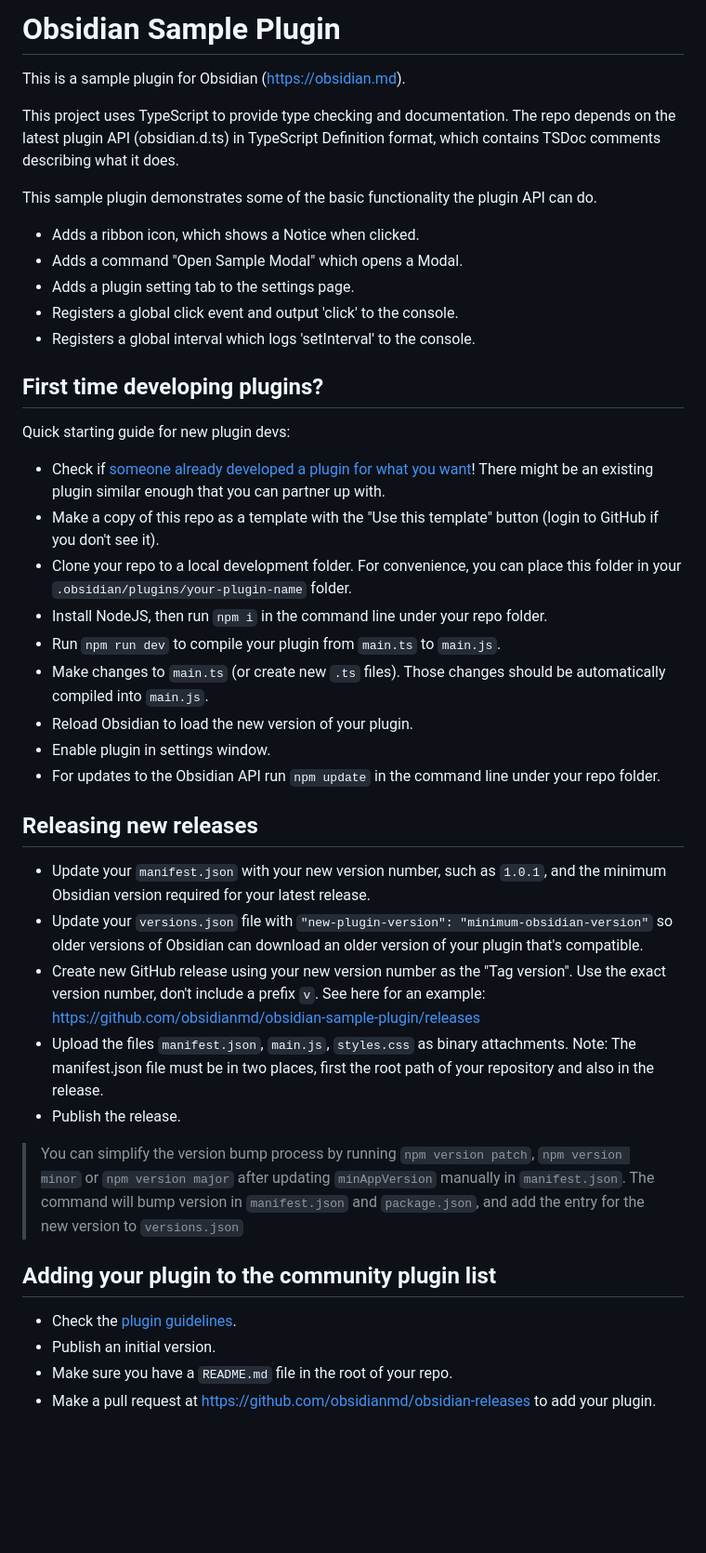
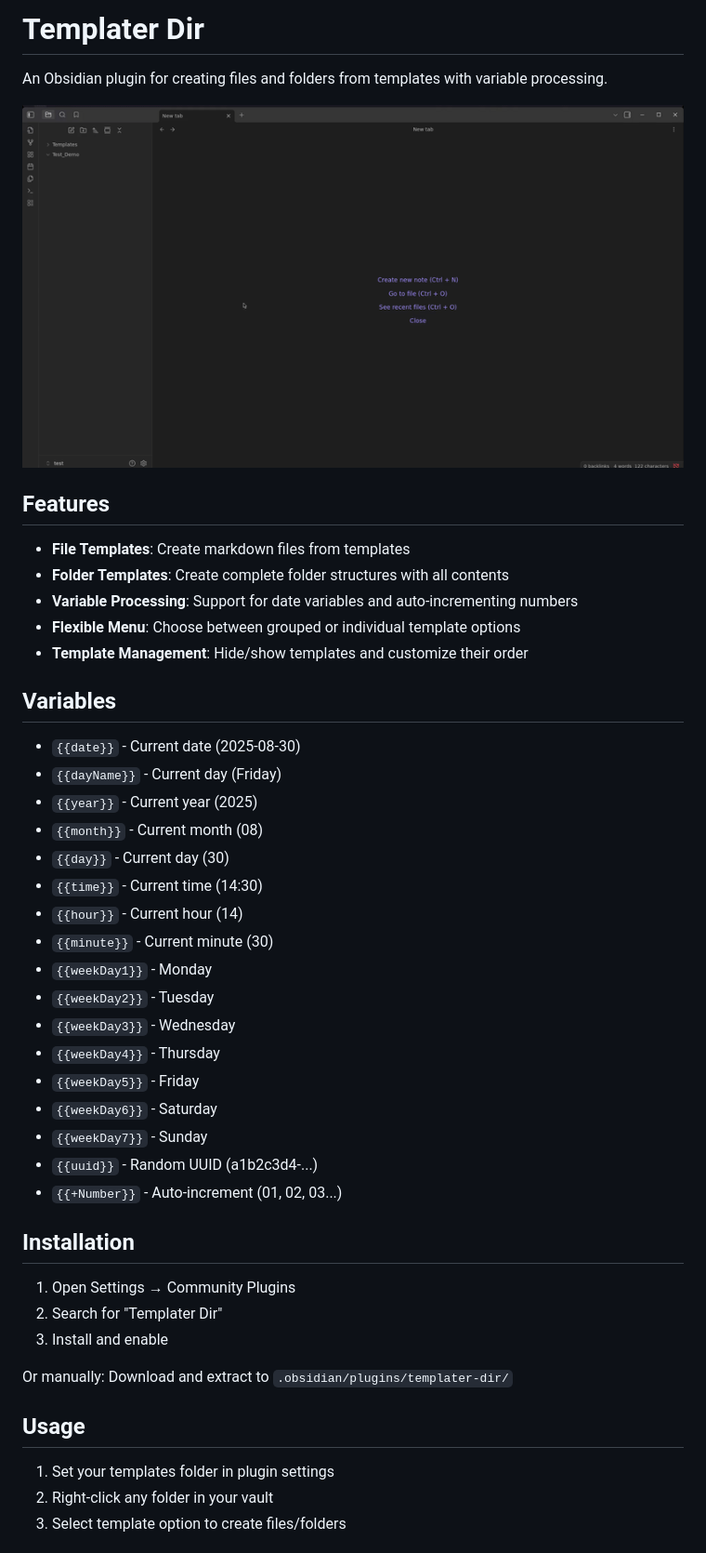
Before and after one commit to jon-garmilla-dev/jon-garmilla-dev-Obsidian-Templater-plugin, a Markdown page: README.md, the part around one of its changes. Shown at 93% size. Drawn GitHub-style; pictures changed too: demo.gif (added); blank space fills up the shorter version.

```diff
--- a/README.md
+++ b/README.md
@@ -1,46 +1,48 @@
-# Obsidian Sample Plugin
+# Templater Dir
 
-This is a sample plugin for Obsidian (https://obsidian.md).
+An Obsidian plugin for creating files and folders from templates with variable processing.
 
-This project uses TypeScript to provide type checking and documentation.
-The repo depends on the latest plugin API (obsidian.d.ts) in TypeScript Definition format, which contains TSDoc comments describing what it does.
+![Demo](demo.gif)
 
-This sample plugin demonstrates some of the basic functionality the plugin API can do.
-- Adds a ribbon icon, which shows a Notice when clicked.
-- Adds a command "Open Sample Modal" which opens a Modal.
-- Adds a plugin setting tab to the settings page.
-- Registers a global click event and output 'click' to the console.
-- Registers a global interval which logs 'setInterval' to the console.
+## Features
 
-## First time developing plugins?
+- **File Templates**: Create markdown files from templates
+- **Folder Templates**: Create complete folder structures with all contents
+- **Variable Processing**: Support for date variables and auto-incrementing numbers
+- **Flexible Menu**: Choose between grouped or individual template options
+- **Template Management**: Hide/show templates and customize their order
 
-Quick starting guide for new plugin devs:
+## Variables
 
-- Check if [someone already developed a plugin for what you want](https://obsidian.md/plugins)! There might be an existing plugin similar enough that you can partner up with.
-- Make a copy of this repo as a template with the "Use this template" button (login to GitHub if you don't see it).
-- Clone your repo to a local development folder. For convenience, you can place this folder in your `.obsidian/plugins/your-plugin-name` folder.
-- Install NodeJS, then run `npm i` in the command line under your repo folder.
-- Run `npm run dev` to compile your plugin from `main.ts` to `main.js`.
-- Make changes to `main.ts` (or create new `.ts` files). Those changes should be automatically compiled into `main.js`.
-- Reload Obsidian to load the new version of your plugin.
-- Enable plugin in settings window.
-- For updates to the Obsidian API run `npm update` in the command line under your repo folder.
+- `{{date}}` - Current date (2025-08-30)
+- `{{dayName}}` - Current day (Friday)
+- `{{year}}` - Current year (2025)
+- `{{month}}` - Current month (08)
+- `{{day}}` - Current day (30)
+- `{{time}}` - Current time (14:30)
+- `{{hour}}` - Current hour (14)
+- `{{minute}}` - Current minute (30)
+- `{{weekDay1}}` - Monday
+- `{{weekDay2}}` - Tuesday
+- `{{weekDay3}}` - Wednesday
+- `{{weekDay4}}` - Thursday
+- `{{weekDay5}}` - Friday
+- `{{weekDay6}}` - Saturday
+- `{{weekDay7}}` - Sunday
+- `{{uuid}}` - Random UUID (a1b2c3d4-...)
+- `{{+Number}}` - Auto-increment (01, 02, 03...)
 
-## Releasing new releases
+## Installation
 
-- Update your `manifest.json` with your new version number, such as `1.0.1`, and the minimum Obsidian version required for your latest release.
-- Update your `versions.json` file with `"new-plugin-version": "minimum-obsidian-version"` so older versions of Obsidian can download an older version of your plugin that's compatible.
-- Create new GitHub release using your new version number as the "Tag version". Use the exact version number, don't include a prefix `v`. See here for an example: https://github.com/obsidianmd/obsidian-sample-plugin/releases
-- Upload the files `manifest.json`, `main.js`, `styles.css` as binary attachments. Note: The manifest.json file must be in two places, first the root path of your repository and also in the release.
-- Publish the release.
+1. Open Settings → Community Plugins
+2. Search for "Templater Dir"
+3. Install and enable
 
-> You can simplify the version bump process by running `npm version patch`, `npm version minor` or `npm version major` after updating `minAppVersion` manually in `manifest.json`.
-> The command will bump version in `manifest.json` and `package.json`, and add the entry for the new version to `versions.json`
+Or manually: Download and extract to `.obsidian/plugins/templater-dir/`
 
-## Adding your plugin to the community plugin list
+## Usage
 
-- Check the [plugin guidelines](https://docs.obsidian.md/Plugins/Releasing/Plugin+guidelines).
-- Publish an initial version.
-- Make sure you have a `README.md` file in the root of your repo.
-- Make a pull request at https://github.com/obsidianmd/obsidian-releases to add your plugin.
+1. Set your templates folder in plugin settings
+2. Right-click any folder in your vault
+3. Select template option to create files/folders
 
```
Also changed, not shown: other parts of README.md (+21 -42 lines), 10 other files.
